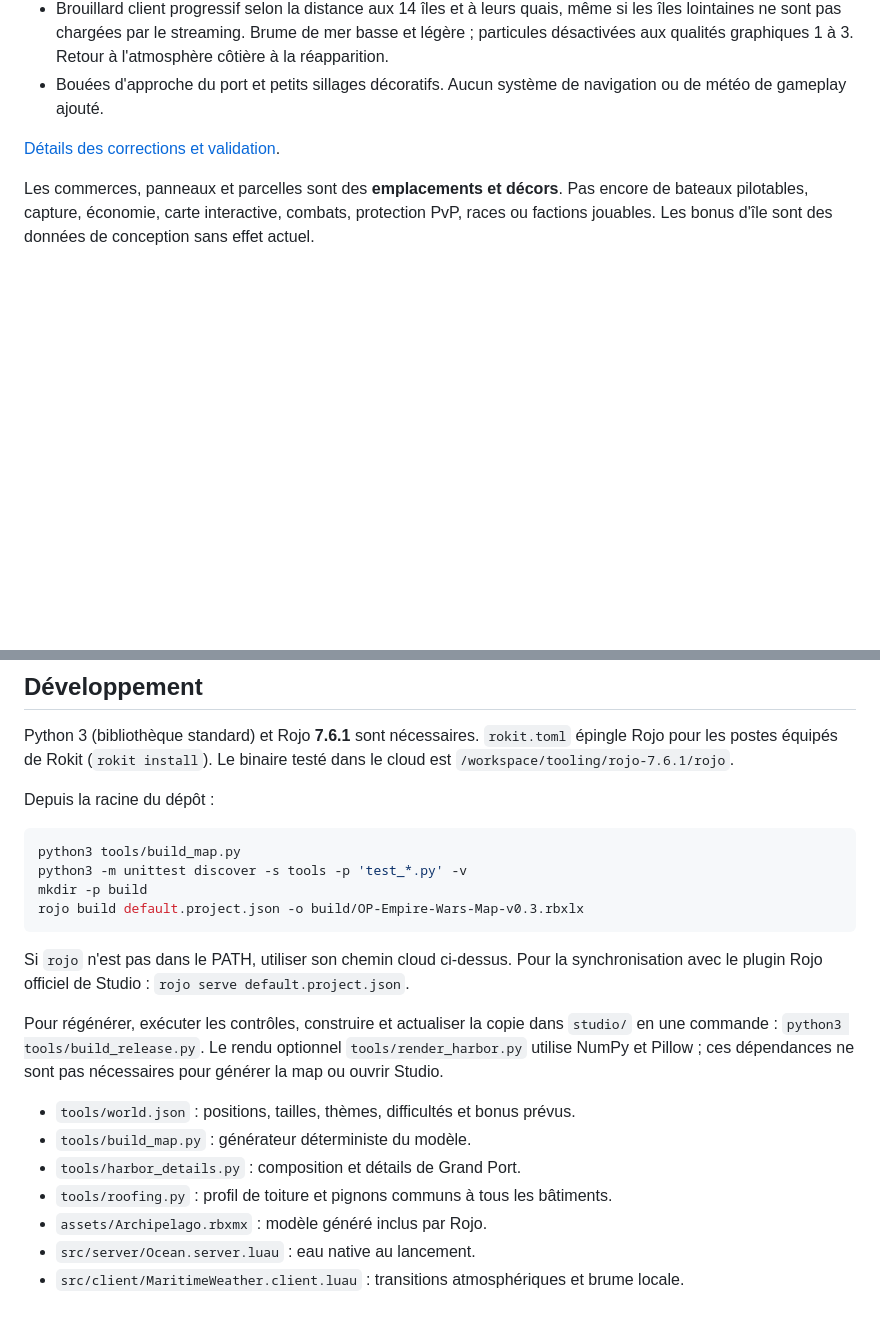
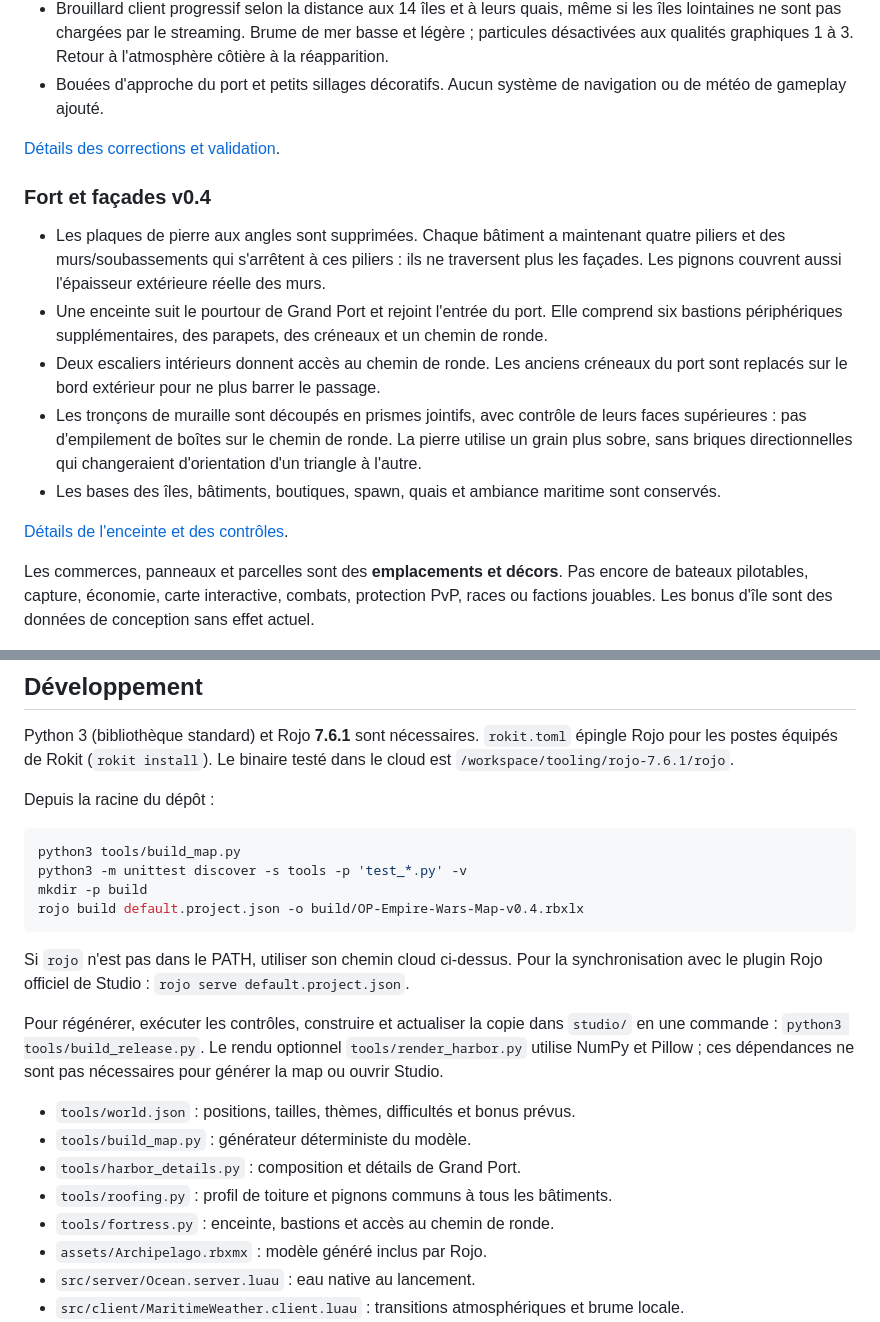
Before and after one commit to Deadpool644/Projet-Roblox, a Markdown page: README.md, 2 parts joined by grey strips. Drawn GitHub-style; blank space fills up the shorter version.

````diff
--- a/README.md
+++ b/README.md
@@ -50,6 +50,16 @@ Cette passe porte sur **Grand Port**. Les 13 autres îles restent des maquettes
 
 [Détails des corrections et validation](docs/Corrections-v0.3.md).
 
+### Fort et façades v0.4
+
+- Les plaques de pierre aux angles sont supprimées. Chaque bâtiment a maintenant quatre piliers et des murs/soubassements qui s'arrêtent à ces piliers : ils ne traversent plus les façades. Les pignons couvrent aussi l'épaisseur extérieure réelle des murs.
+- Une enceinte suit le pourtour de Grand Port et rejoint l'entrée du port. Elle comprend six bastions périphériques supplémentaires, des parapets, des créneaux et un chemin de ronde.
+- Deux escaliers intérieurs donnent accès au chemin de ronde. Les anciens créneaux du port sont replacés sur le bord extérieur pour ne plus barrer le passage.
+- Les tronçons de muraille sont découpés en prismes jointifs, avec contrôle de leurs faces supérieures : pas d'empilement de boîtes sur le chemin de ronde. La pierre utilise un grain plus sobre, sans briques directionnelles qui changeraient d'orientation d'un triangle à l'autre.
+- Les bases des îles, bâtiments, boutiques, spawn, quais et ambiance maritime sont conservés.
+
+[Détails de l'enceinte et des contrôles](docs/Fort-v0.4.md).
+
 Les commerces, panneaux et parcelles sont des **emplacements et décors**. Pas encore de bateaux pilotables, capture, économie, carte interactive, combats, protection PvP, races ou factions jouables. Les bonus d'île sont des données de conception sans effet actuel.
 
 ## Développement
@@ -62,7 +72,7 @@ Depuis la racine du dépôt :
 python3 tools/build_map.py
 python3 -m unittest discover -s tools -p 'test_*.py' -v
 mkdir -p build
-rojo build default.project.json -o build/OP-Empire-Wars-Map-v0.3.rbxlx
+rojo build default.project.json -o build/OP-Empire-Wars-Map-v0.4.rbxlx
 ```
 
 Si `rojo` n'est pas dans le PATH, utiliser son chemin cloud ci-dessus. Pour la synchronisation avec le plugin Rojo officiel de Studio : `rojo serve default.project.json`.
@@ -73,6 +83,7 @@ Pour régénérer, exécuter les contrôles, construire et actualiser la copie d
 - `tools/build_map.py` : générateur déterministe du modèle.
 - `tools/harbor_details.py` : composition et détails de Grand Port.
 - `tools/roofing.py` : profil de toiture et pignons communs à tous les bâtiments.
+- `tools/fortress.py` : enceinte, bastions et accès au chemin de ronde.
 - `assets/Archipelago.rbxmx` : modèle généré inclus par Rojo.
 - `src/server/Ocean.server.luau` : eau native au lancement.
 - `src/client/MaritimeWeather.client.luau` : transitions atmosphériques et brume locale.
````
Also changed, not shown: other parts of README.md (+7 -7 lines), docs/Fort-v0.4.md (added, +34 -0 lines), docs/Projet.md (+3 -1 lines), docs/Grand-Port-v0.4-facade.png (added), docs/Grand-Port-v0.4-overview.png (added), 9 other files.
